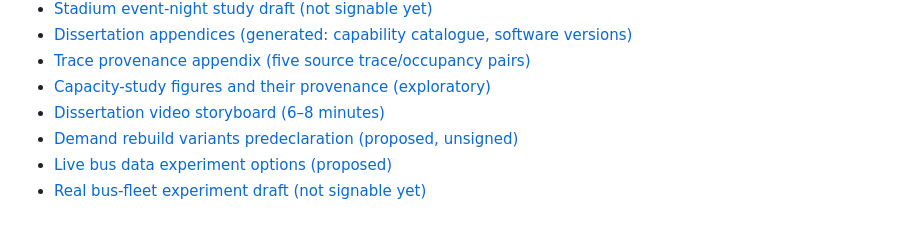
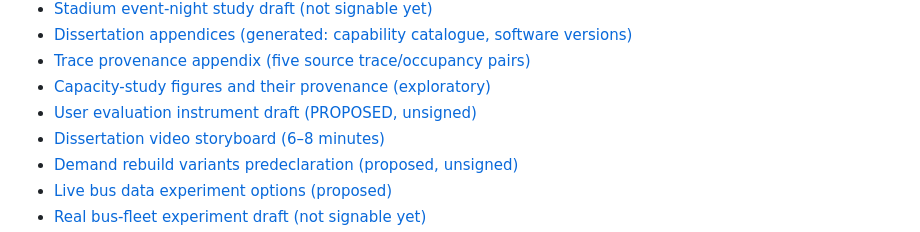
Before and after one commit to Abdulla4akash/traffictwin, a Markdown page: docs/index.md, the part around the change. Drawn GitHub-style.

```diff
--- a/docs/index.md
+++ b/docs/index.md
@@ -38,6 +38,7 @@ This index points only to documentation and repository paths that exist in the c
 - [Dissertation appendices (generated: capability catalogue, software versions)](dissertation_appendices/appendix_a_capability_catalogue.md)
 - [Trace provenance appendix (five source trace/occupancy pairs)](dissertation_appendices/trace_provenance.md)
 - [Capacity-study figures and their provenance (exploratory)](dissertation_appendices/figures/provenance.md)
+- [User evaluation instrument draft (PROPOSED, unsigned)](evaluation/user_evaluation_instrument_draft.md)
 - [Dissertation video storyboard (6–8 minutes)](video_storyboard.md)
 - [Demand rebuild variants predeclaration (proposed, unsigned)](evaluation/demand_rebuild_predeclaration.md)
 - [Live bus data experiment options (proposed)](evaluation/bus_data_experiment_options.md)
```
Also changed, not shown: docs/evaluation/user_evaluation_instrument_draft.md (added, +301 -0 lines).
